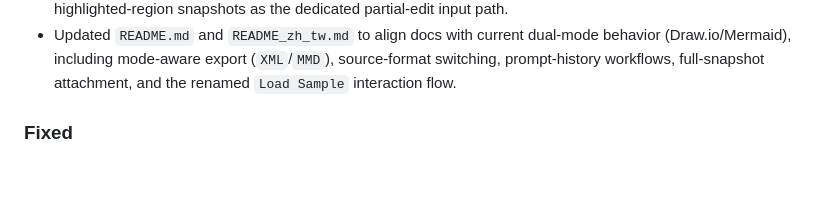
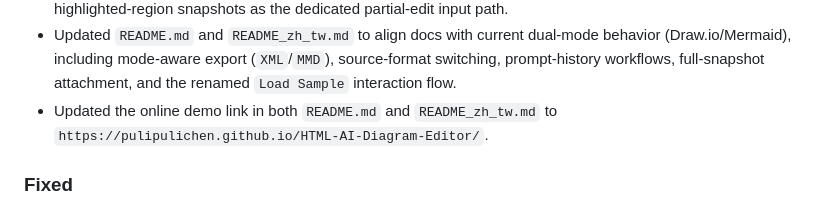
Before and after one commit to pulipulichen/HTML-Draw-IO-Viewer, a Markdown page: CHANGELOG.md, the part around the change. GitHub-like rendering; blank space fills up the shorter version.

```diff
--- a/CHANGELOG.md
+++ b/CHANGELOG.md
@@ -66,6 +66,7 @@
 - Updated snapshot preview behavior to support both highlighted-region snapshots and full-diagram reference snapshots in a single shared preview area with source-aware metadata.
 - Updated AI request assembly to prioritize user-attached full snapshots as `diagramReferenceImage`, while keeping highlighted-region snapshots as the dedicated partial-edit input path.
 - Updated `README.md` and `README_zh_tw.md` to align docs with current dual-mode behavior (Draw.io/Mermaid), including mode-aware export (`XML`/`MMD`), source-format switching, prompt-history workflows, full-snapshot attachment, and the renamed `Load Sample` interaction flow.
+- Updated the online demo link in both `README.md` and `README_zh_tw.md` to `https://pulipulichen.github.io/HTML-AI-Diagram-Editor/`.
 
 ### Fixed
 
```
Also changed, not shown: README.md (+1 -1 lines), README_zh_tw.md (+1 -1 lines).
